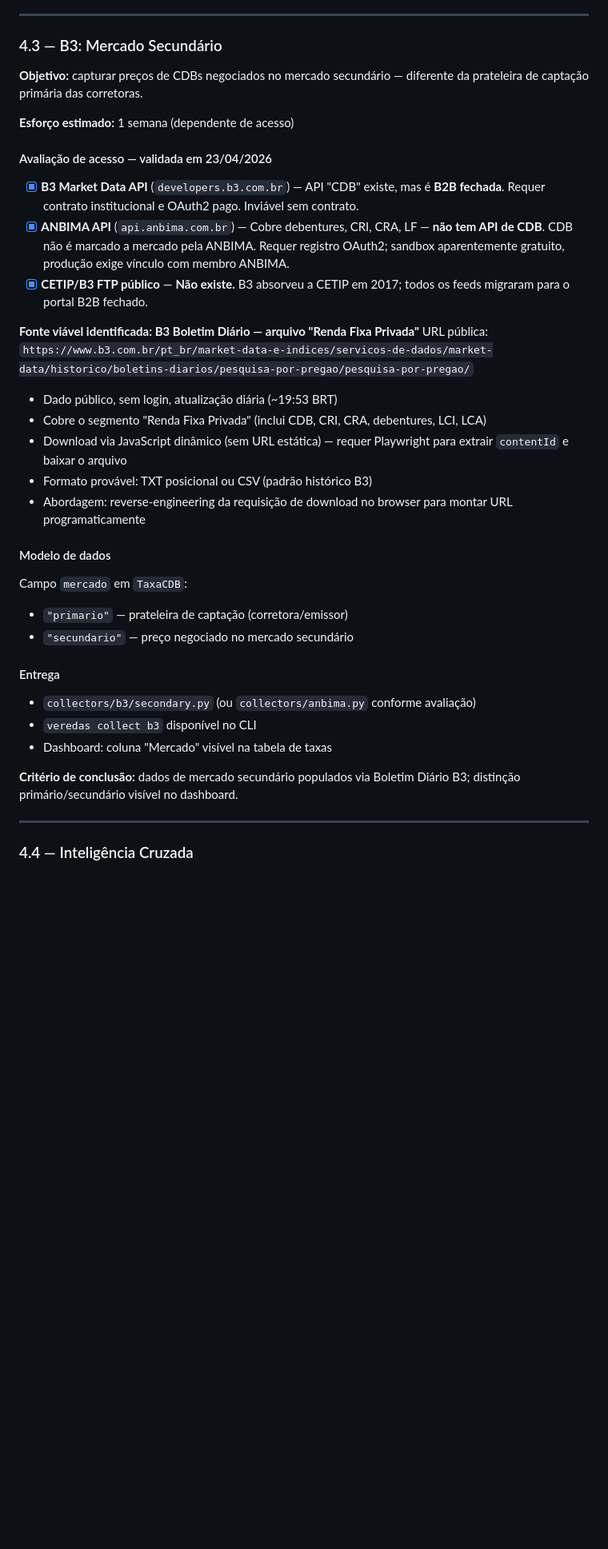
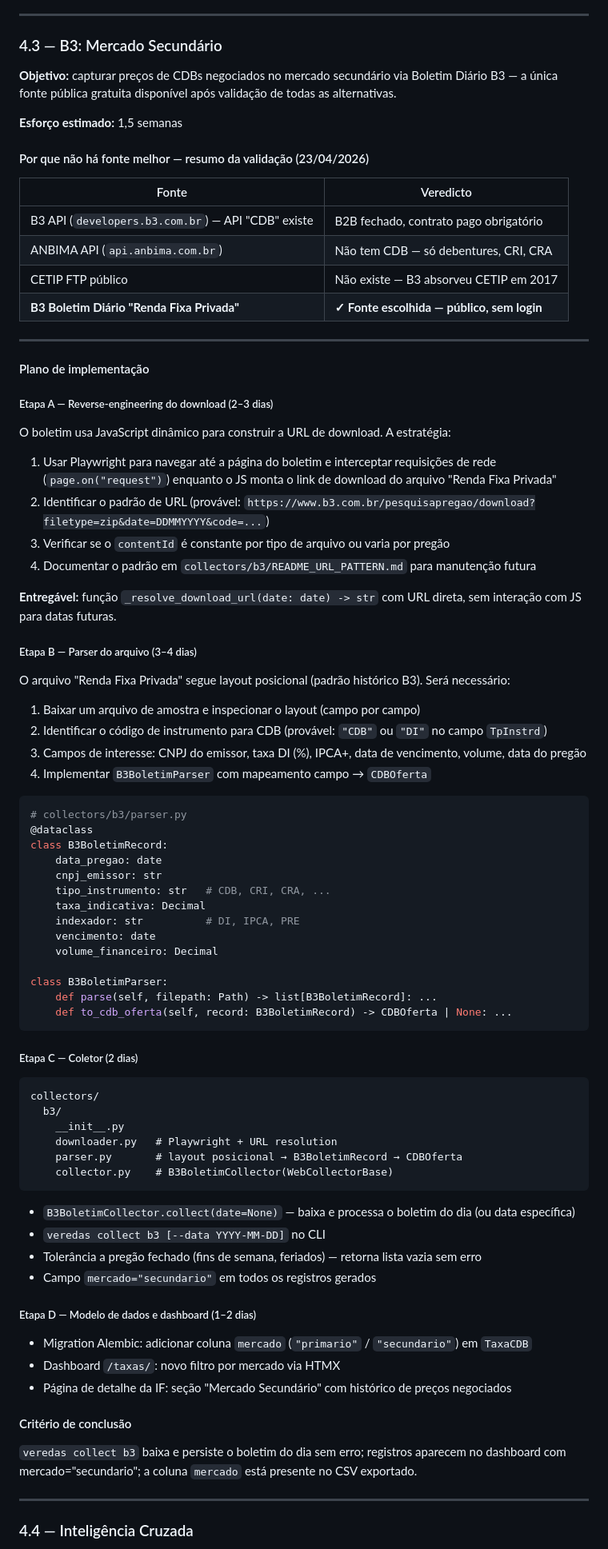
Before and after one commit to ffreitasb/veredas-de-papel, a Markdown page: ROADMAP.md, the part around the change. Shown at 80% size. GitHub-like rendering; blank space fills up the shorter version.

Commit message:
docs(roadmap): plano detalhado de implementação da fase 4.3 (B3 Boletim Diário)

````diff
--- a/ROADMAP.md
+++ b/ROADMAP.md
@@ -32,37 +32,85 @@
 
 ### 4.3 — B3: Mercado Secundário
 
-**Objetivo:** capturar preços de CDBs negociados no mercado secundário — diferente da prateleira de captação primária das corretoras.
+**Objetivo:** capturar preços de CDBs negociados no mercado secundário via Boletim Diário B3 — a única fonte pública gratuita disponível após validação de todas as alternativas.
 
-**Esforço estimado:** 1 semana (dependente de acesso)
+**Esforço estimado:** 1,5 semanas
 
-#### Avaliação de acesso — validada em 23/04/2026
+#### Por que não há fonte melhor — resumo da validação (23/04/2026)
 
-- [x] **B3 Market Data API** (`developers.b3.com.br`) — API "CDB" existe, mas é **B2B fechada**. Requer contrato institucional e OAuth2 pago. Inviável sem contrato.
-- [x] **ANBIMA API** (`api.anbima.com.br`) — Cobre debentures, CRI, CRA, LF — **não tem API de CDB**. CDB não é marcado a mercado pela ANBIMA. Requer registro OAuth2; sandbox aparentemente gratuito, produção exige vínculo com membro ANBIMA.
-- [x] **CETIP/B3 FTP público** — **Não existe.** B3 absorveu a CETIP em 2017; todos os feeds migraram para o portal B2B fechado.
+| Fonte | Veredicto |
+|-------|-----------|
+| B3 API (`developers.b3.com.br`) — API "CDB" existe | B2B fechado, contrato pago obrigatório |
+| ANBIMA API (`api.anbima.com.br`) | Não tem CDB — só debentures, CRI, CRA |
+| CETIP FTP público | Não existe — B3 absorveu CETIP em 2017 |
+| **B3 Boletim Diário "Renda Fixa Privada"** | **✓ Fonte escolhida — público, sem login** |
 
-**Fonte viável identificada: B3 Boletim Diário — arquivo "Renda Fixa Privada"**
-URL pública: `https://www.b3.com.br/pt_br/market-data-e-indices/servicos-de-dados/market-data/historico/boletins-diarios/pesquisa-por-pregao/pesquisa-por-pregao/`
-- Dado público, sem login, atualização diária (~19:53 BRT)
-- Cobre o segmento "Renda Fixa Privada" (inclui CDB, CRI, CRA, debentures, LCI, LCA)
-- Download via JavaScript dinâmico (sem URL estática) — requer Playwright para extrair `contentId` e baixar o arquivo
-- Formato provável: TXT posicional ou CSV (padrão histórico B3)
-- Abordagem: reverse-engineering da requisição de download no browser para montar URL programaticamente
+---
 
-#### Modelo de dados
+#### Plano de implementação
 
-Campo `mercado` em `TaxaCDB`:
-- `"primario"` — prateleira de captação (corretora/emissor)
-- `"secundario"` — preço negociado no mercado secundário
+##### Etapa A — Reverse-engineering do download (2–3 dias)
 
-#### Entrega
+O boletim usa JavaScript dinâmico para construir a URL de download. A estratégia:
 
-- `collectors/b3/secondary.py` (ou `collectors/anbima.py` conforme avaliação)
-- `veredas collect b3` disponível no CLI
-- Dashboard: coluna "Mercado" visível na tabela de taxas
+1. Usar Playwright para navegar até a página do boletim e interceptar requisições de rede (`page.on("request")`) enquanto o JS monta o link de download do arquivo "Renda Fixa Privada"
+2. Identificar o padrão de URL (provável: `https://www.b3.com.br/pesquisapregao/download?filetype=zip&date=DDMMYYYY&code=...`)
+3. Verificar se o `contentId` é constante por tipo de arquivo ou varia por pregão
+4. Documentar o padrão em `collectors/b3/README_URL_PATTERN.md` para manutenção futura
 
-**Critério de conclusão:** dados de mercado secundário populados via Boletim Diário B3; distinção primário/secundário visível no dashboard.
+**Entregável:** função `_resolve_download_url(date: date) -> str` com URL direta, sem interação com JS para datas futuras.
+
+##### Etapa B — Parser do arquivo (3–4 dias)
+
+O arquivo "Renda Fixa Privada" segue layout posicional (padrão histórico B3). Será necessário:
+
+1. Baixar um arquivo de amostra e inspecionar o layout (campo por campo)
+2. Identificar o código de instrumento para CDB (provável: `"CDB"` ou `"DI"` no campo `TpInstrd`)
+3. Campos de interesse: CNPJ do emissor, taxa DI (%), IPCA+, data de vencimento, volume, data do pregão
+4. Implementar `B3BoletimParser` com mapeamento campo → `CDBOferta`
+
+```python
+# collectors/b3/parser.py
+@dataclass
+class B3BoletimRecord:
+    data_pregao: date
+    cnpj_emissor: str
+    tipo_instrumento: str   # CDB, CRI, CRA, ...
+    taxa_indicativa: Decimal
+    indexador: str          # DI, IPCA, PRE
+    vencimento: date
+    volume_financeiro: Decimal
+
+class B3BoletimParser:
+    def parse(self, filepath: Path) -> list[B3BoletimRecord]: ...
+    def to_cdb_oferta(self, record: B3BoletimRecord) -> CDBOferta | None: ...
+```
+
+##### Etapa C — Coletor (2 dias)
+
+```
+collectors/
+  b3/
+    __init__.py
+    downloader.py   # Playwright + URL resolution
+    parser.py       # layout posicional → B3BoletimRecord → CDBOferta
+    collector.py    # B3BoletimCollector(WebCollectorBase)
+```
+
+- `B3BoletimCollector.collect(date=None)` — baixa e processa o boletim do dia (ou data específica)
+- `veredas collect b3 [--data YYYY-MM-DD]` no CLI
+- Tolerância a pregão fechado (fins de semana, feriados) — retorna lista vazia sem erro
+- Campo `mercado="secundario"` em todos os registros gerados
+
+##### Etapa D — Modelo de dados e dashboard (1–2 dias)
+
+- Migration Alembic: adicionar coluna `mercado` (`"primario"` / `"secundario"`) em `TaxaCDB`
+- Dashboard `/taxas/`: novo filtro por mercado via HTMX
+- Página de detalhe da IF: seção "Mercado Secundário" com histórico de preços negociados
+
+#### Critério de conclusão
+
+`veredas collect b3` baixa e persiste o boletim do dia sem erro; registros aparecem no dashboard com mercado="secundario"; a coluna `mercado` está presente no CSV exportado.
 
 ---
 
````
